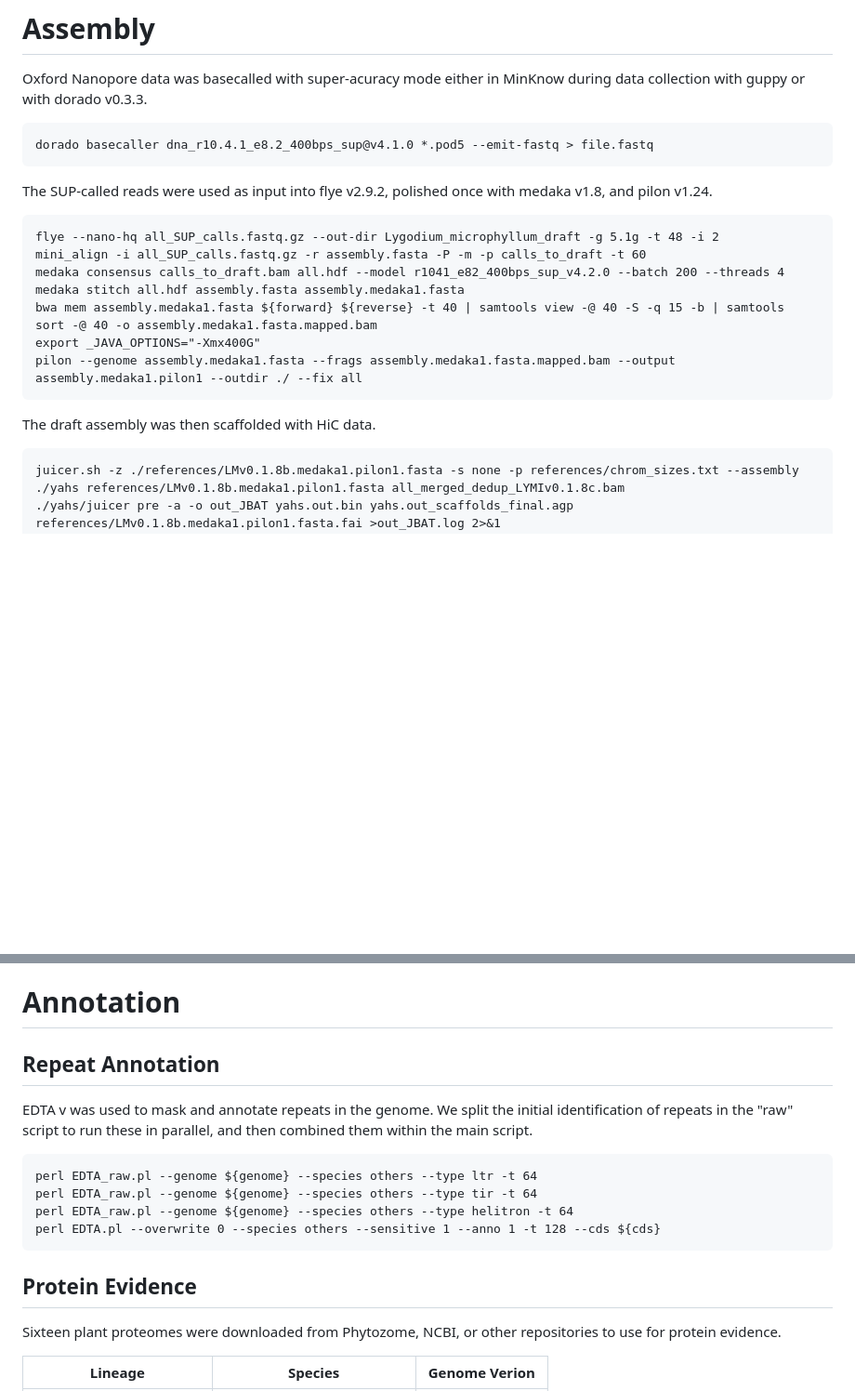
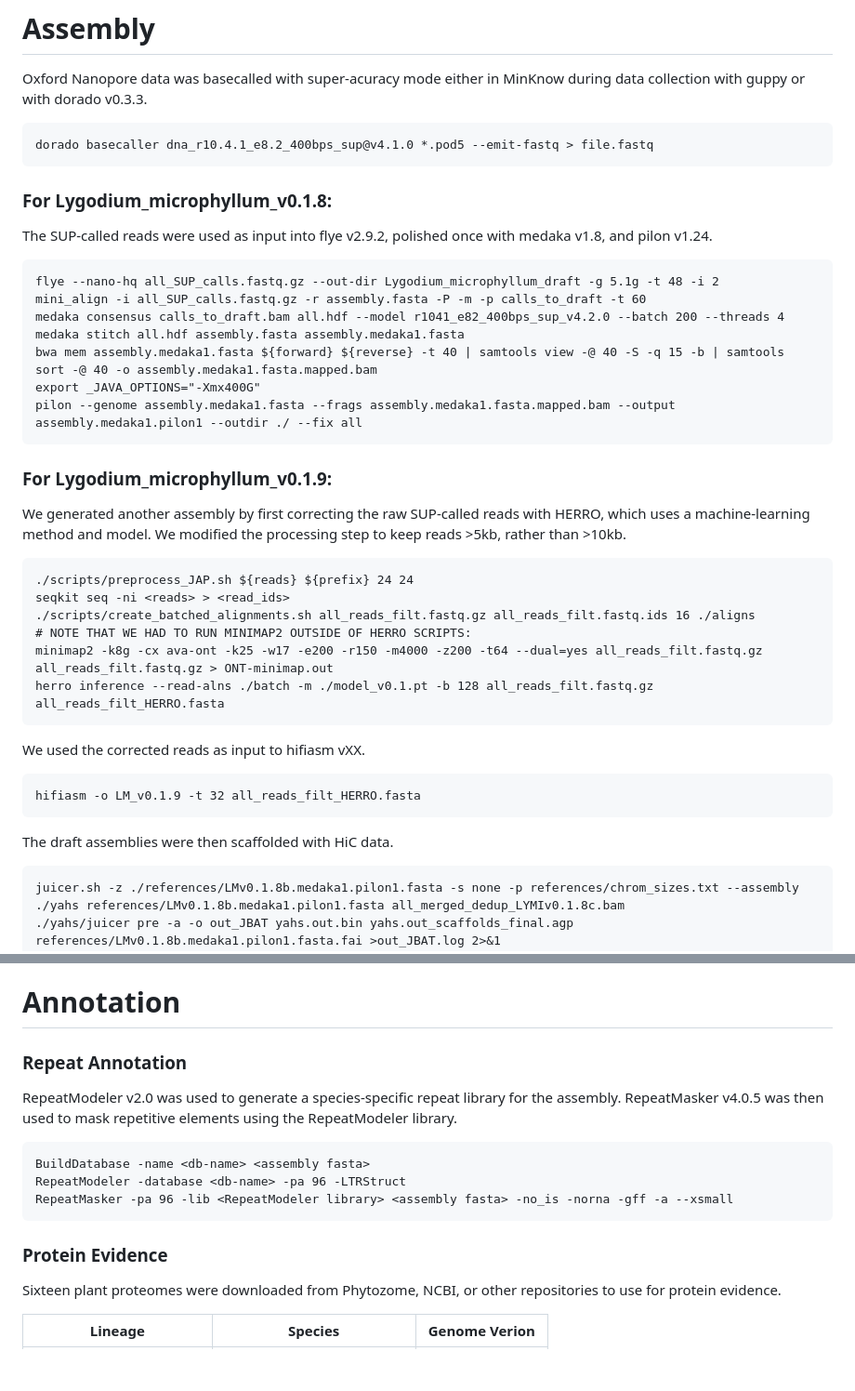
Before and after one commit to jessiepelosi/LygodiumGenome, a Markdown page: assembly_annotation/README.md, 2 parts joined by grey strips. Shown at 93% size. Rendered like a GitHub page; blank space fills up the shorter version.

````diff
--- a/assembly_annotation/README.md
+++ b/assembly_annotation/README.md
@@ -18,7 +18,7 @@ Oxford Nanopore data was basecalled with super-acuracy mode either in MinKnow du
 ```
 dorado basecaller dna_r10.4.1_e8.2_400bps_sup@v4.1.0 *.pod5 --emit-fastq > file.fastq
 ```
-
+### For Lygodium_microphyllum_v0.1.8:
 The SUP-called reads were used as input into flye v2.9.2, polished once with medaka v1.8, and pilon v1.24.
 ```
 flye --nano-hq all_SUP_calls.fastq.gz --out-dir Lygodium_microphyllum_draft -g 5.1g -t 48 -i 2
@@ -30,7 +30,24 @@ export _JAVA_OPTIONS="-Xmx400G"
 pilon --genome assembly.medaka1.fasta --frags assembly.medaka1.fasta.mapped.bam --output assembly.medaka1.pilon1 --outdir ./ --fix all
 ```
 
-The draft assembly was then scaffolded with HiC data.
+### For Lygodium_microphyllum_v0.1.9:
+We generated another assembly by first correcting the raw SUP-called reads with HERRO, which uses a machine-learning method and model. We modified the processing step to keep reads >5kb, rather than >10kb.
+
+```
+./scripts/preprocess_JAP.sh ${reads} ${prefix} 24 24
+seqkit seq -ni <reads> > <read_ids>
+./scripts/create_batched_alignments.sh all_reads_filt.fastq.gz all_reads_filt.fastq.ids 16 ./aligns
+# NOTE THAT WE HAD TO RUN MINIMAP2 OUTSIDE OF HERRO SCRIPTS:
+minimap2 -k8g -cx ava-ont -k25 -w17 -e200 -r150 -m4000 -z200 -t64 --dual=yes all_reads_filt.fastq.gz all_reads_filt.fastq.gz > ONT-minimap.out
+herro inference --read-alns ./batch -m ./model_v0.1.pt -b 128 all_reads_filt.fastq.gz all_reads_filt_HERRO.fasta
+```
+
+We used the corrected reads as input to hifiasm vXX.
+```
+hifiasm -o LM_v0.1.9 -t 32 all_reads_filt_HERRO.fasta
+```
+
+The draft assemblies were then scaffolded with HiC data.
 ```
 juicer.sh -z ./references/LMv0.1.8b.medaka1.pilon1.fasta -s none -p references/chrom_sizes.txt --assembly
 ./yahs references/LMv0.1.8b.medaka1.pilon1.fasta all_merged_dedup_LYMIv0.1.8c.bam
@@ -51,16 +68,17 @@ seqkit stats *.fasta -a
 
 # Annotation
 
-## Repeat Annotation
+### Repeat Annotation
 
-EDTA v was used to mask and annotate repeats in the genome. We split the initial identification of repeats in the "raw" script to run these in parallel, and then combined them within the main script.
+RepeatModeler v2.0 was used to generate a species-specific repeat library for the assembly. RepeatMasker v4.0.5 was then used to mask repetitive elements using the RepeatModeler library.
+
 ```
-perl EDTA_raw.pl --genome ${genome} --species others --type ltr -t 64
-perl EDTA_raw.pl --genome ${genome} --species others --type tir -t 64
-perl EDTA_raw.pl --genome ${genome} --species others --type helitron -t 64
-perl EDTA.pl --overwrite 0 --species others --sensitive 1 --anno 1 -t 128 --cds ${cds}
+BuildDatabase -name <db-name> <assembly fasta>
+RepeatModeler -database <db-name> -pa 96 -LTRStruct
+RepeatMasker -pa 96 -lib <RepeatModeler library> <assembly fasta> -no_is -norna -gff -a --xsmall
 ```
-## Protein Evidence
+
+### Protein Evidence
 Sixteen plant proteomes were downloaded from Phytozome, NCBI, or other repositories to use for protein evidence.
 
 | Lineage                 | Species                            | Genome Verion |
````
Also changed, not shown: other parts of assembly_annotation/README.md (+1 -1 lines).
